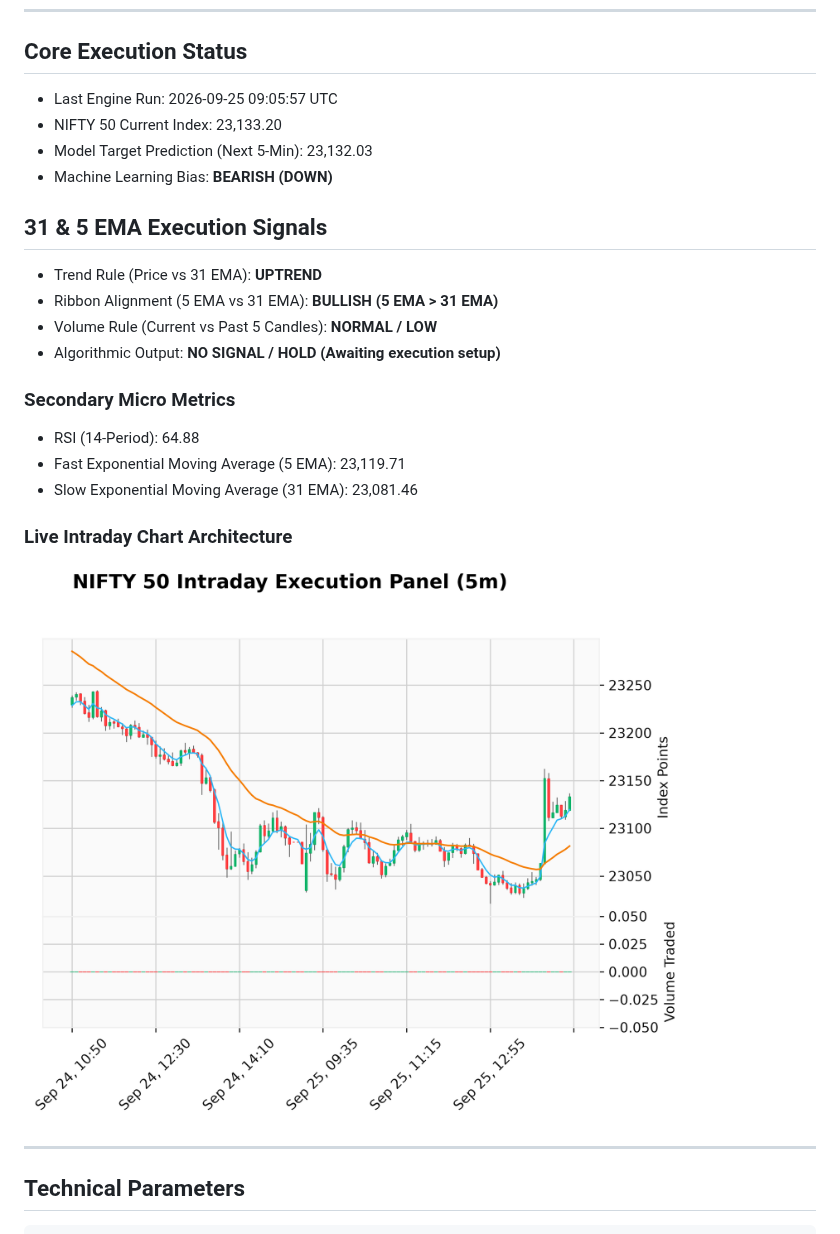
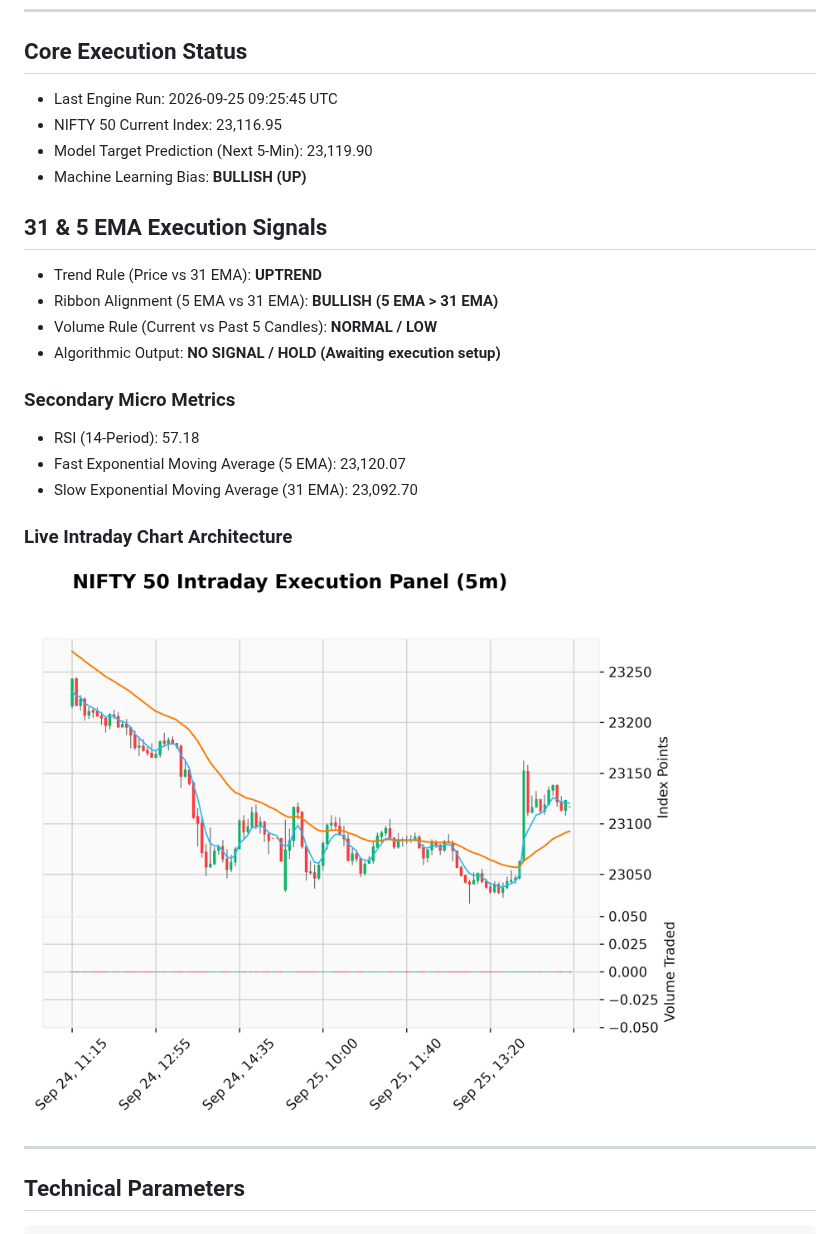
Before and after one commit to maheshultimatum/Trend-Predictor, a Markdown page: README.md, the part around the change. Rendered like a GitHub page; pictures changed too: trend_prediction.png.

Commit message:
automated intraday update [skip ci]

```diff
--- a/README.md
+++ b/README.md
@@ -9,10 +9,10 @@ This pipeline automates an intraday technical framework running a 31 & 5 EMA str
 ---
 
 ## Core Execution Status
-- Last Engine Run: 2026-09-25 09:05:57 UTC
-- NIFTY 50 Current Index: 23,133.20
-- Model Target Prediction (Next 5-Min): 23,132.03
-- Machine Learning Bias: **BEARISH (DOWN)**
+- Last Engine Run: 2026-09-25 09:25:45 UTC
+- NIFTY 50 Current Index: 23,116.95
+- Model Target Prediction (Next 5-Min): 23,119.90
+- Machine Learning Bias: **BULLISH (UP)**
 
 ## 31 & 5 EMA Execution Signals
 - Trend Rule (Price vs 31 EMA): **UPTREND**
@@ -21,9 +21,9 @@ This pipeline automates an intraday technical framework running a 31 & 5 EMA str
 - Algorithmic Output: **NO SIGNAL / HOLD (Awaiting execution setup)**
 
 ### Secondary Micro Metrics
-- RSI (14-Period): 64.88
-- Fast Exponential Moving Average (5 EMA): 23,119.71
-- Slow Exponential Moving Average (31 EMA): 23,081.46
+- RSI (14-Period): 57.18
+- Fast Exponential Moving Average (5 EMA): 23,120.07
+- Slow Exponential Moving Average (31 EMA): 23,092.70
 
 ### Live Intraday Chart Architecture
 ![Stock Trend](./trend_prediction.png)
```
